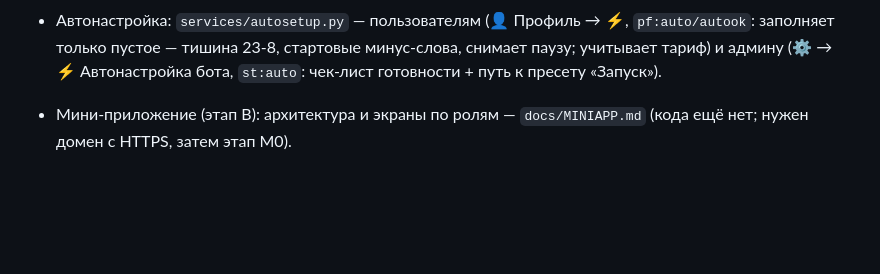
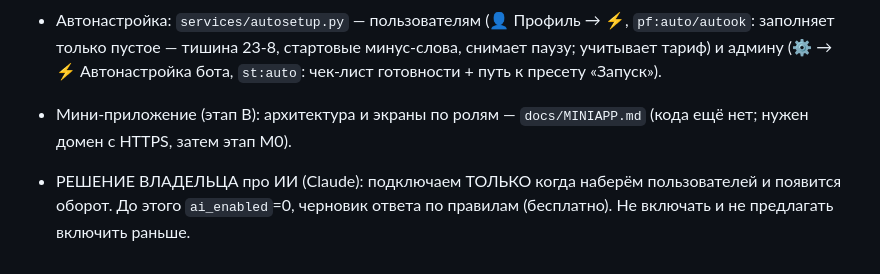
Before and after one commit to abdylzhelil/CRM-bot-tg, a Markdown page: CLAUDE.md, the part around the change. GitHub-like rendering; blank space fills up the shorter version.

Commit message:
Решение владельца: ИИ подключаем, когда наберём пользователей
Co-Authored-By: Claude Sonnet 5.5 <noreply@anthropic.com>
Claude-Session: https://claude.ai/code/session_01Uredy81eVRXPdSCvPcybsa

```diff
--- a/CLAUDE.md
+++ b/CLAUDE.md
@@ -106,3 +106,5 @@
 
 - Автонастройка: `services/autosetup.py` — пользователям (👤 Профиль → ⚡, `pf:auto/autook`: заполняет только пустое — тишина 23-8, стартовые минус-слова, снимает паузу; учитывает тариф) и админу (⚙️ → ⚡ Автонастройка бота, `st:auto`: чек-лист готовности + путь к пресету «Запуск»).
 - Мини-приложение (этап В): архитектура и экраны по ролям — `docs/MINIAPP.md` (кода ещё нет; нужен домен с HTTPS, затем этап М0).
+
+- РЕШЕНИЕ ВЛАДЕЛЬЦА про ИИ (Claude): подключаем ТОЛЬКО когда наберём пользователей и появится оборот. До этого `ai_enabled`=0, черновик ответа по правилам (бесплатно). Не включать и не предлагать включить раньше.
```
Also changed, not shown: docs/HANDOFF.md (+1 -1 lines).
